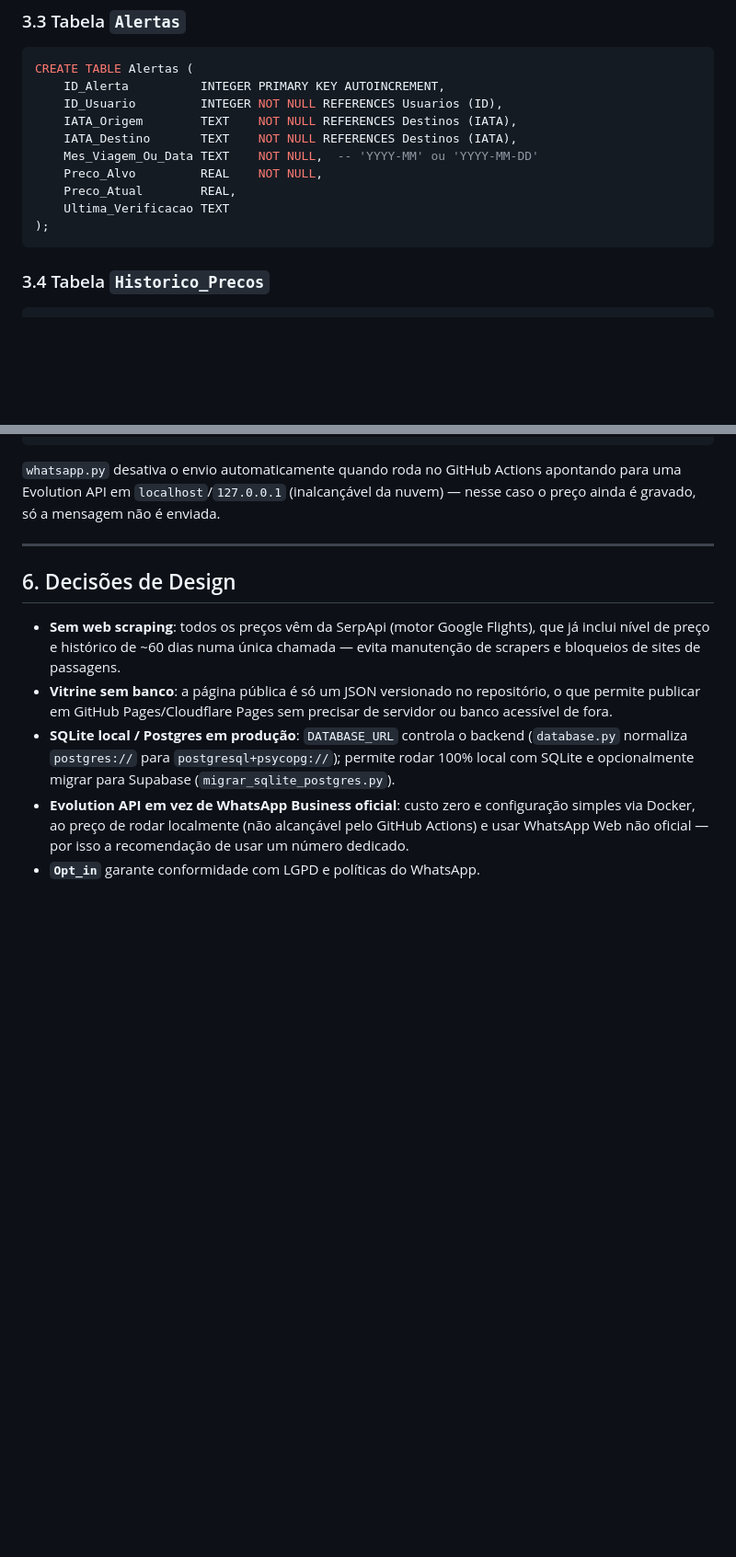
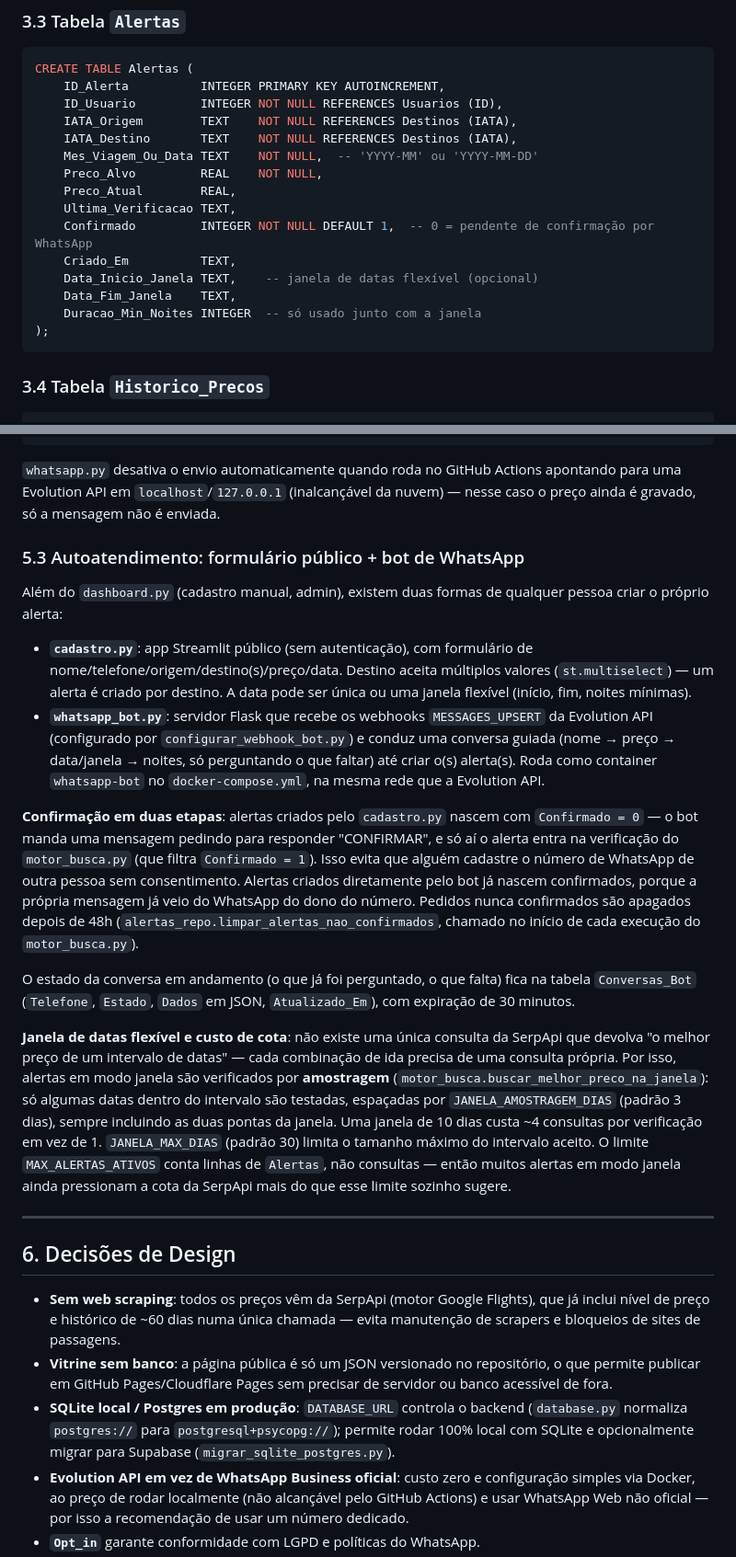
Before and after one commit to thiagolynch/VoaVoa, a Markdown page: ARQUITETURA.md, 2 parts joined by grey strips. Shown at 92% size. Rendered like a GitHub page; blank space fills up the shorter version.

````diff
--- a/ARQUITETURA.md
+++ b/ARQUITETURA.md
@@ -92,7 +92,12 @@ CREATE TABLE Alertas (
     Mes_Viagem_Ou_Data TEXT    NOT NULL,  -- 'YYYY-MM' ou 'YYYY-MM-DD'
     Preco_Alvo         REAL    NOT NULL,
     Preco_Atual        REAL,
-    Ultima_Verificacao TEXT
+    Ultima_Verificacao TEXT,
+    Confirmado         INTEGER NOT NULL DEFAULT 1,  -- 0 = pendente de confirmação por WhatsApp
+    Criado_Em          TEXT,
+    Data_Inicio_Janela TEXT,    -- janela de datas flexível (opcional)
+    Data_Fim_Janela    TEXT,
+    Duracao_Min_Noites INTEGER  -- só usado junto com a janela
 );
 ```
 
@@ -147,6 +152,19 @@ A página estática (`site/index.html` + `site/config.js`) lê esse JSON diretam
 
 `whatsapp.py` desativa o envio automaticamente quando roda no GitHub Actions apontando para uma Evolution API em `localhost`/`127.0.0.1` (inalcançável da nuvem) — nesse caso o preço ainda é gravado, só a mensagem não é enviada.
 
+### 5.3 Autoatendimento: formulário público + bot de WhatsApp
+
+Além do `dashboard.py` (cadastro manual, admin), existem duas formas de qualquer pessoa criar o próprio alerta:
+
+- **`cadastro.py`**: app Streamlit público (sem autenticação), com formulário de nome/telefone/origem/destino(s)/preço/data. Destino aceita múltiplos valores (`st.multiselect`) — um alerta é criado por destino. A data pode ser única ou uma janela flexível (início, fim, noites mínimas).
+- **`whatsapp_bot.py`**: servidor Flask que recebe os webhooks `MESSAGES_UPSERT` da Evolution API (configurado por `configurar_webhook_bot.py`) e conduz uma conversa guiada (nome → preço → data/janela → noites, só perguntando o que faltar) até criar o(s) alerta(s). Roda como container `whatsapp-bot` no `docker-compose.yml`, na mesma rede que a Evolution API.
+
+**Confirmação em duas etapas**: alertas criados pelo `cadastro.py` nascem com `Confirmado = 0` — o bot manda uma mensagem pedindo para responder "CONFIRMAR", e só aí o alerta entra na verificação do `motor_busca.py` (que filtra `Confirmado = 1`). Isso evita que alguém cadastre o número de WhatsApp de outra pessoa sem consentimento. Alertas criados diretamente pelo bot já nascem confirmados, porque a própria mensagem já veio do WhatsApp do dono do número. Pedidos nunca confirmados são apagados depois de 48h (`alertas_repo.limpar_alertas_nao_confirmados`, chamado no início de cada execução do `motor_busca.py`).
+
+O estado da conversa em andamento (o que já foi perguntado, o que falta) fica na tabela `Conversas_Bot` (`Telefone`, `Estado`, `Dados` em JSON, `Atualizado_Em`), com expiração de 30 minutos.
+
+**Janela de datas flexível e custo de cota**: não existe uma única consulta da SerpApi que devolva "o melhor preço de um intervalo de datas" — cada combinação de ida precisa de uma consulta própria. Por isso, alertas em modo janela são verificados por **amostragem** (`motor_busca.buscar_melhor_preco_na_janela`): só algumas datas dentro do intervalo são testadas, espaçadas por `JANELA_AMOSTRAGEM_DIAS` (padrão 3 dias), sempre incluindo as duas pontas da janela. Uma janela de 10 dias custa ~4 consultas por verificação em vez de 1. `JANELA_MAX_DIAS` (padrão 30) limita o tamanho máximo do intervalo aceito. O limite `MAX_ALERTAS_ATIVOS` conta linhas de `Alertas`, não consultas — então muitos alertas em modo janela ainda pressionam a cota da SerpApi mais do que esse limite sozinho sugere.
+
 ---
 
 ## 6. Decisões de Design
````
Also changed, not shown: other parts of ARQUITETURA.md (+2 -0 lines), DEPLOY.md (+19 -0 lines), README.md (+2 -0 lines).
